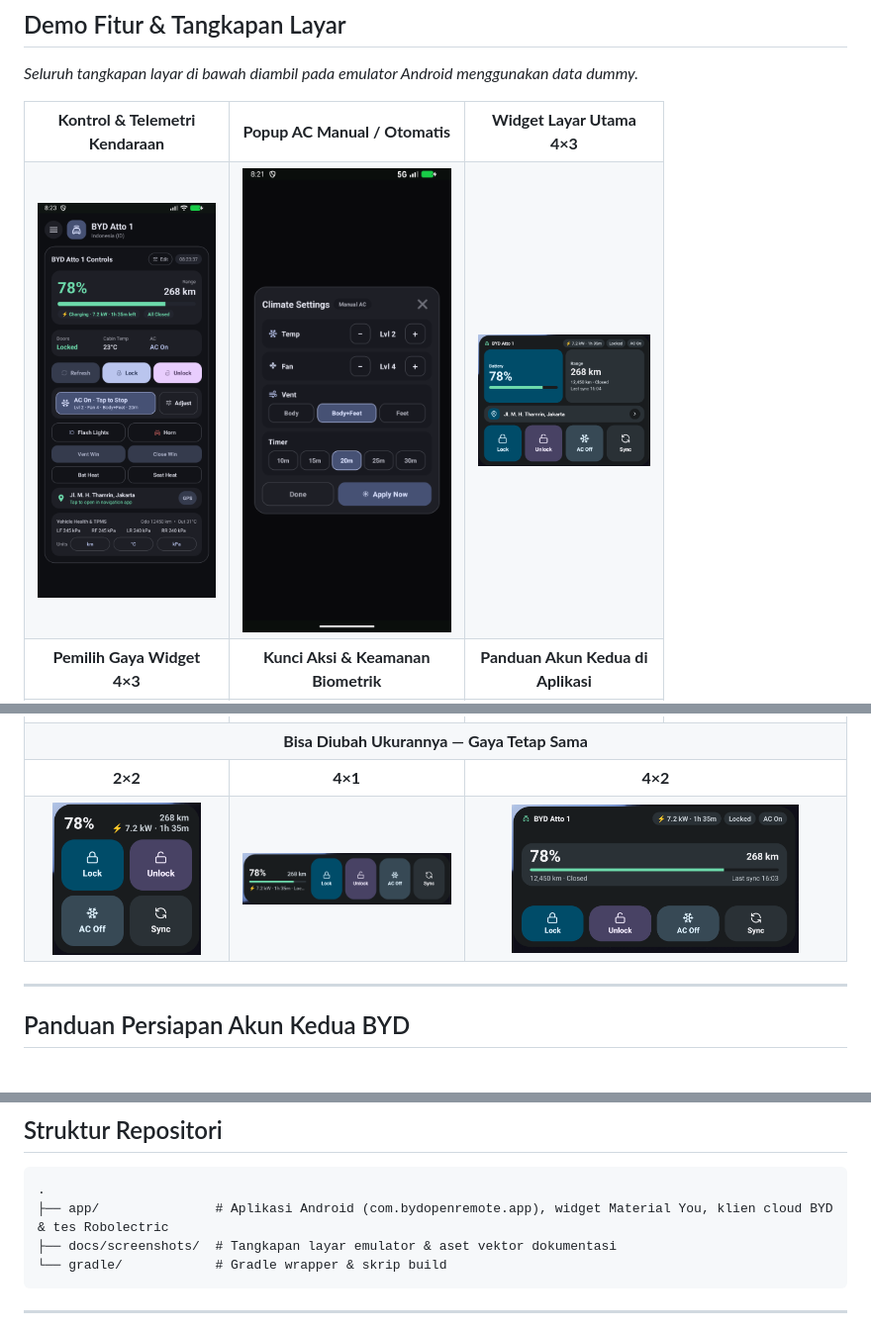
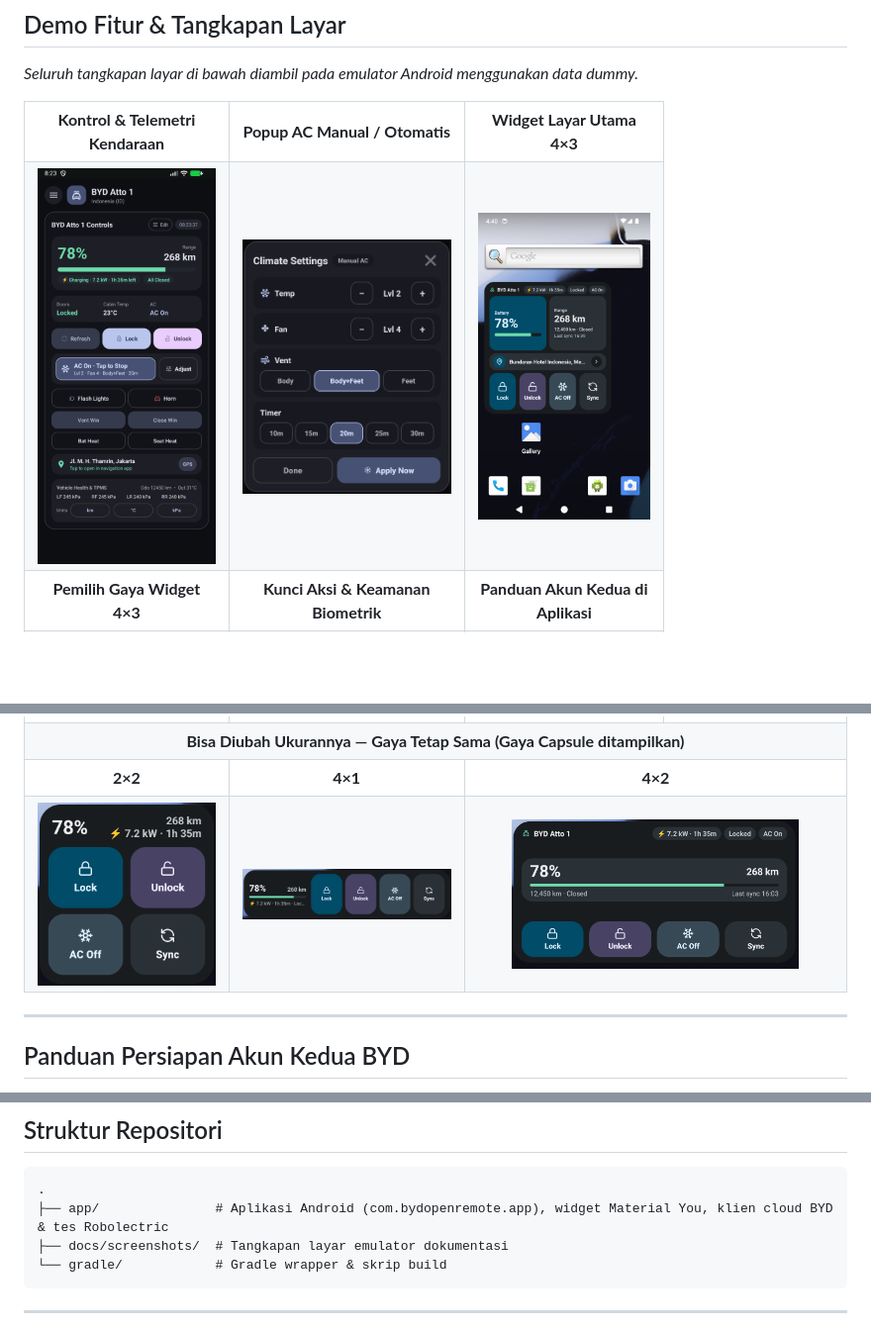
Before and after one commit to kennyric/byd-open-remote, a Markdown page: README.id.md, 3 parts joined by grey strips. Shown at 99% size. GitHub-like rendering; pictures changed too: docs/screenshots/climate_dialog.png, docs/screenshots/widget_4x3.png; blank space fills up the shorter version.

Commit message:
docs: polish screenshot grid
- Hero: real home-screen capture (widget on wallpaper) instead of a
  bare crop duplicating the Bento style image
- Climate dialog: crop to the dialog card, drop empty backdrop
- 2x2 thumbnail widened for readability; sizes caption notes the
  Capsule style shown

````diff
--- a/README.id.md
+++ b/README.id.md
@@ -63,7 +63,7 @@ Aplikasi remote control Android & widget layar utama Material You yang gratis, o
     <td align="center"><img src="docs/screenshots/widget_style_tank.png" alt="Gaya Baterai Tank" width="230"/></td>
   </tr>
   <tr>
-    <td align="center" colspan="4"><b>Bisa Diubah Ukurannya — Gaya Tetap Sama</b></td>
+    <td align="center" colspan="4"><b>Bisa Diubah Ukurannya — Gaya Tetap Sama (Gaya Capsule ditampilkan)</b></td>
   </tr>
   <tr>
     <td align="center"><b>2×2</b></td>
@@ -71,7 +71,7 @@ Aplikasi remote control Android & widget layar utama Material You yang gratis, o
     <td align="center" colspan="2"><b>4×2</b></td>
   </tr>
   <tr>
-    <td align="center"><img src="docs/screenshots/widget_2x2.png" alt="Widget 2x2" width="150"/></td>
+    <td align="center"><img src="docs/screenshots/widget_2x2.png" alt="Widget 2x2" width="180"/></td>
     <td align="center"><img src="docs/screenshots/widget_4x1.png" alt="Widget 4x1" width="290"/></td>
     <td align="center" colspan="2"><img src="docs/screenshots/widget_4x2.png" alt="Widget 4x2" width="290"/></td>
   </tr>
@@ -181,7 +181,7 @@ Hasil APK (`BYD-Open-Remote-v<versi>.apk`) berada di `app/build/outputs/apk/debu
 ```text
 .
 ├── app/               # Aplikasi Android (com.bydopenremote.app), widget Material You, klien cloud BYD & tes Robolectric
-├── docs/screenshots/  # Tangkapan layar emulator & aset vektor dokumentasi
+├── docs/screenshots/  # Tangkapan layar emulator dokumentasi
 └── gradle/            # Gradle wrapper & skrip build
 ```
 
````
Also changed, not shown: README.md (+2 -2 lines).
